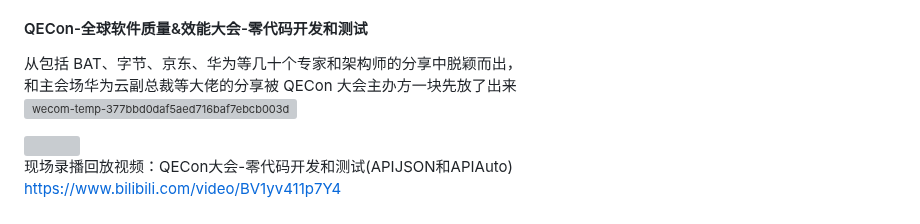
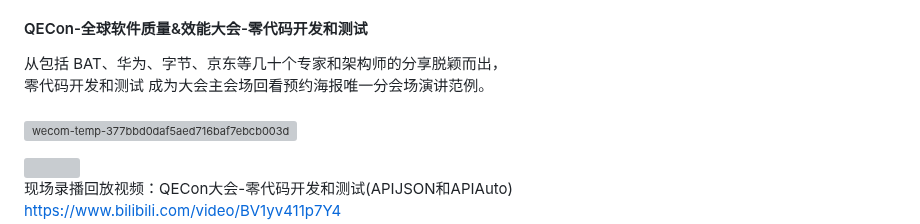
Before and after one commit to TommyLemon/APIAuto, a Markdown page: README.md, the part around the change. GitHub-like rendering; grey boxes are pictures that could not be loaded.

Commit message:
从包括 BAT、华为、字节、京东等几十个专家和架构师的分享脱颖而出，零代码开发和测试 成为大会主会场回看预约海报唯一分会场演讲范例。

```diff
--- a/README.md
+++ b/README.md
@@ -48,8 +48,8 @@ https://testwo.cn1.quickconnect.cn/vs/sharing/iiP8VK1C#!aG9tZV92aWRlby0xMQ==
 ![https://testwo.cn1.quickconnect.cn/vs/sharing/iiP8VK1C#!aG9tZV92aWRlby0xMQ==](https://user-images.githubusercontent.com/5738175/179575169-de9cc578-6d90-4aec-bbf4-f28147277ed2.png)
 
 #### QECon-全球软件质量&效能大会-零代码开发和测试
-从包括 BAT、字节、京东、华为等几十个专家和架构师的分享中脱颖而出，<br />
-和主会场华为云副总裁等大佬的分享被 QECon 大会主办方一块先放了出来 <br />
+从包括 BAT、华为、字节、京东等几十个专家和架构师的分享脱颖而出，<br />
+零代码开发和测试 成为大会主会场回看预约海报唯一分会场演讲范例。 <br /><br />
 <img width="1360" alt="wecom-temp-377bbd0daf5aed716baf7ebcb003d94c" src="https://user-images.githubusercontent.com/5738175/121370207-1b35de00-c96f-11eb-840e-cc2ff2995888.png">
 
 <img width="390" src="https://user-images.githubusercontent.com/5738175/125167121-86bed580-e1d1-11eb-9dc6-2ea190146fe6.png">
```
